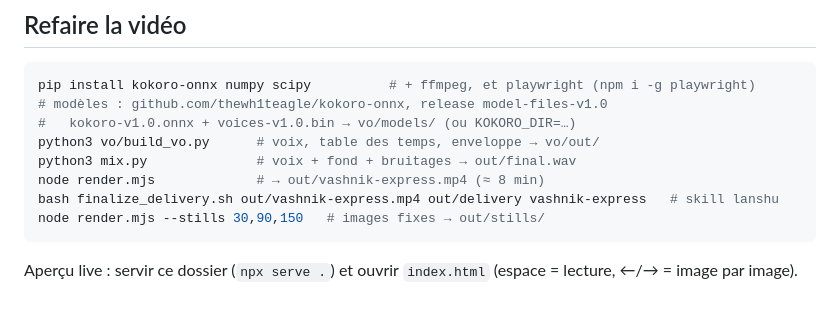
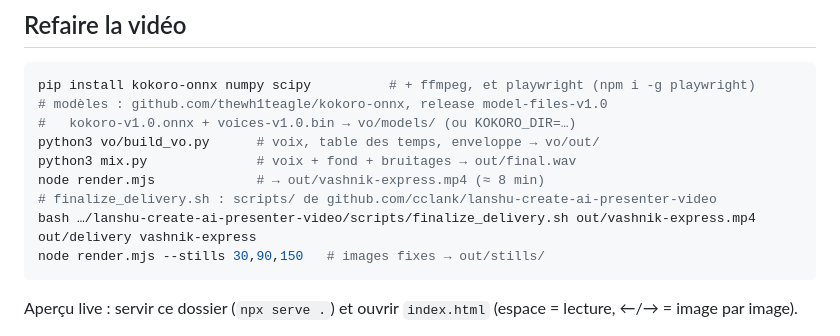
Before and after one commit to BathmanTv/BathmanTv-video-raid, a Markdown page: production/vashnik-express/README.md, the part around the change. Rendered like a GitHub page; blank space fills up the shorter version.

````diff
--- a/production/vashnik-express/README.md
+++ b/production/vashnik-express/README.md
@@ -52,7 +52,8 @@ pip install kokoro-onnx numpy scipy          # + ffmpeg, et playwright (npm i -g
 python3 vo/build_vo.py      # voix, table des temps, enveloppe → vo/out/
 python3 mix.py              # voix + fond + bruitages → out/final.wav
 node render.mjs             # → out/vashnik-express.mp4 (≈ 8 min)
-bash finalize_delivery.sh out/vashnik-express.mp4 out/delivery vashnik-express   # skill lanshu
+# finalize_delivery.sh : scripts/ de github.com/cclank/lanshu-create-ai-presenter-video
+bash …/lanshu-create-ai-presenter-video/scripts/finalize_delivery.sh out/vashnik-express.mp4 out/delivery vashnik-express
 node render.mjs --stills 30,90,150   # images fixes → out/stills/
 ```
 
````
Also changed, not shown: CLAUDE.md (added, +44 -0 lines).
